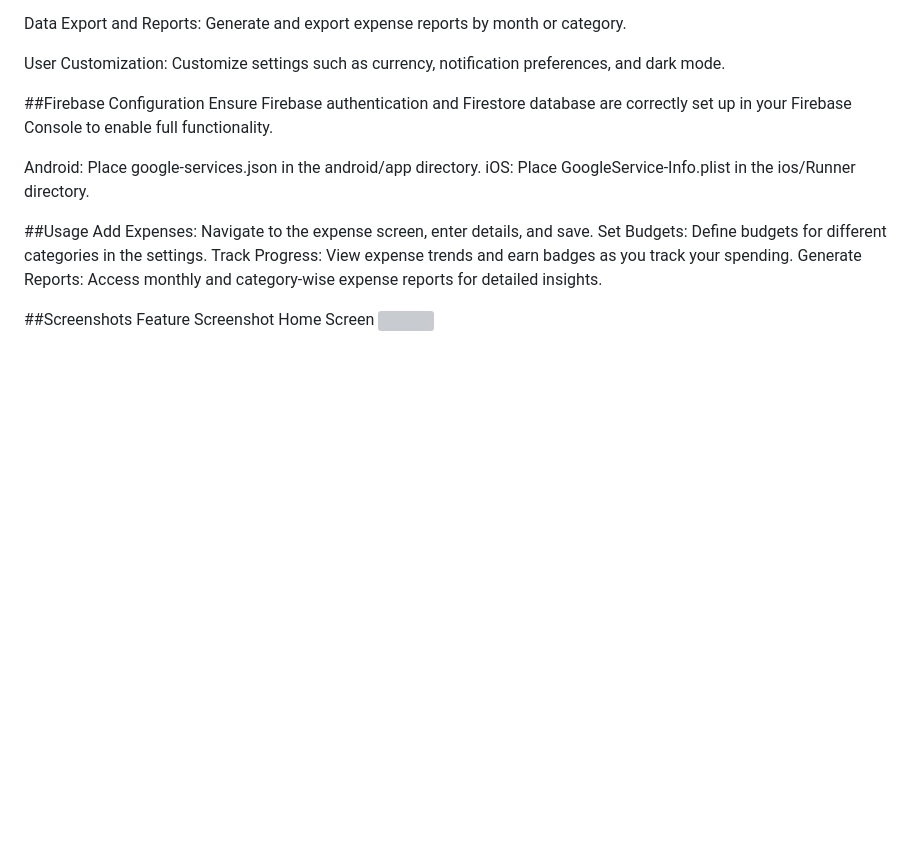
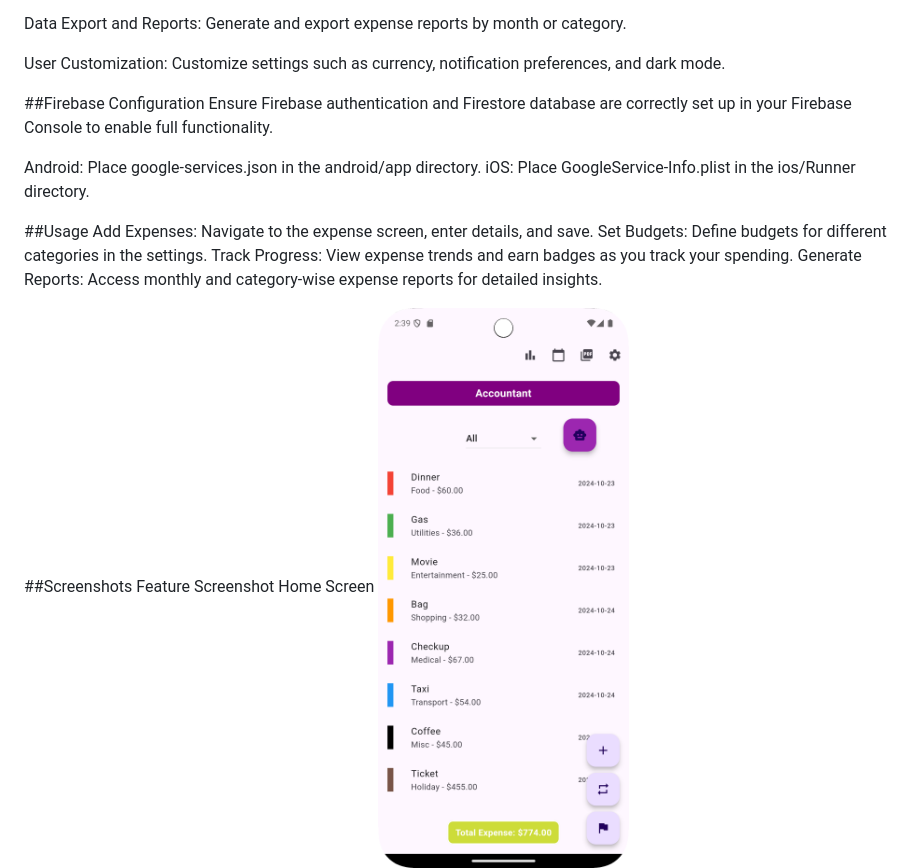
Before and after one commit to Joxh99/SmartExpenseTracker, a Markdown page: README.md, the part around the change. Drawn GitHub-style; blank space fills up the shorter version; grey boxes are pictures that could not be loaded.

```diff
--- a/README.md
+++ b/README.md
@@ -95,7 +95,7 @@ Generate Reports: Access monthly and category-wise expense reports for detailed
 
 ##Screenshots
 Feature	Screenshot
-Home Screen	<img src="assets/home_screen.png" width="300"/>
+Home Screen	![Home Screen](assets/Home_screen.png)
 Expense Trends ![Bar Chart](assets/bar_chart.png)
 AI Insights	![AI Insights](assets/ai_insights.png)
 Challenege ![Challenge](assets/challenge.png)
```
